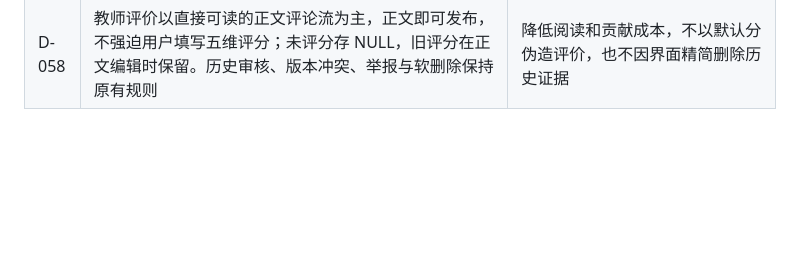
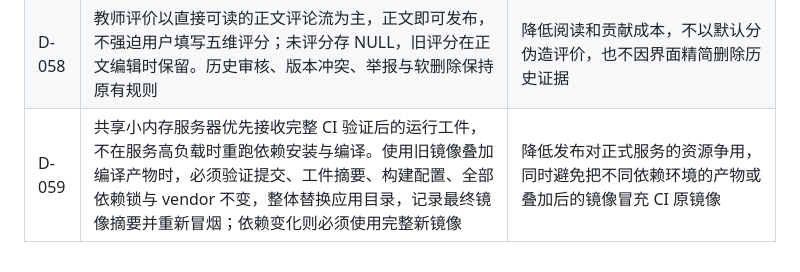
Before and after one commit to zzzhs66678/shadow-of-DUFE, a Markdown page: docs/DECISIONS.md, the part around the change. GitHub-like rendering; blank space fills up the shorter version.

```diff
--- a/docs/DECISIONS.md
+++ b/docs/DECISIONS.md
@@ -60,3 +60,4 @@
 | D-056 | 教务课表与旧选课只做无损展示去重：课程号、学期、星期、实际节次及完整周集合均须相同，已知课序号须一致；只有缺课序号时允许以完整且非空的教师集合兜底。未知周次/节次、冲突身份、不一致课序不合并；地点写法不参与身份，旧存储不删除 | 课程名不唯一，课程号也不能区分教学班；保留原始方案使误判可恢复，正式记录可提供当前真实地点，同时避免把半学期、单双周、多时段或另一位教师的课静默丢失 |
 | D-057 | 有正式教务快照时，默认课表和今日提醒只采用该快照；手动、班级与培养方案预选留在独立选课预览，D-056 的合并去重仅用于该预览。没有导入时继续支持旧手动课表；不得静默删除旧方案 | 预选课程不等于实际选中课程，把两者混在一张“教务课表”会伪造上课事实。来源权威性和去重是两个独立问题 |
 | D-058 | 教师评价以直接可读的正文评论流为主，正文即可发布，不强迫用户填写五维评分；未评分存 NULL，旧评分在正文编辑时保留。历史审核、版本冲突、举报与软删除保持原有规则 | 降低阅读和贡献成本，不以默认分伪造评价，也不因界面精简删除历史证据 |
+| D-059 | 共享小内存服务器优先接收完整 CI 验证后的运行工件，不在服务高负载时重跑依赖安装与编译。使用旧镜像叠加编译产物时，必须验证提交、工件摘要、构建配置、全部依赖锁与 vendor 不变，整体替换应用目录，记录最终镜像摘要并重新冒烟；依赖变化则必须使用完整新镜像 | 降低发布对正式服务的资源争用，同时避免把不同依赖环境的产物或叠加后的镜像冒充 CI 原镜像 |
```
Also changed, not shown: docs/CURRENT_STATE.md (+4 -4 lines).
